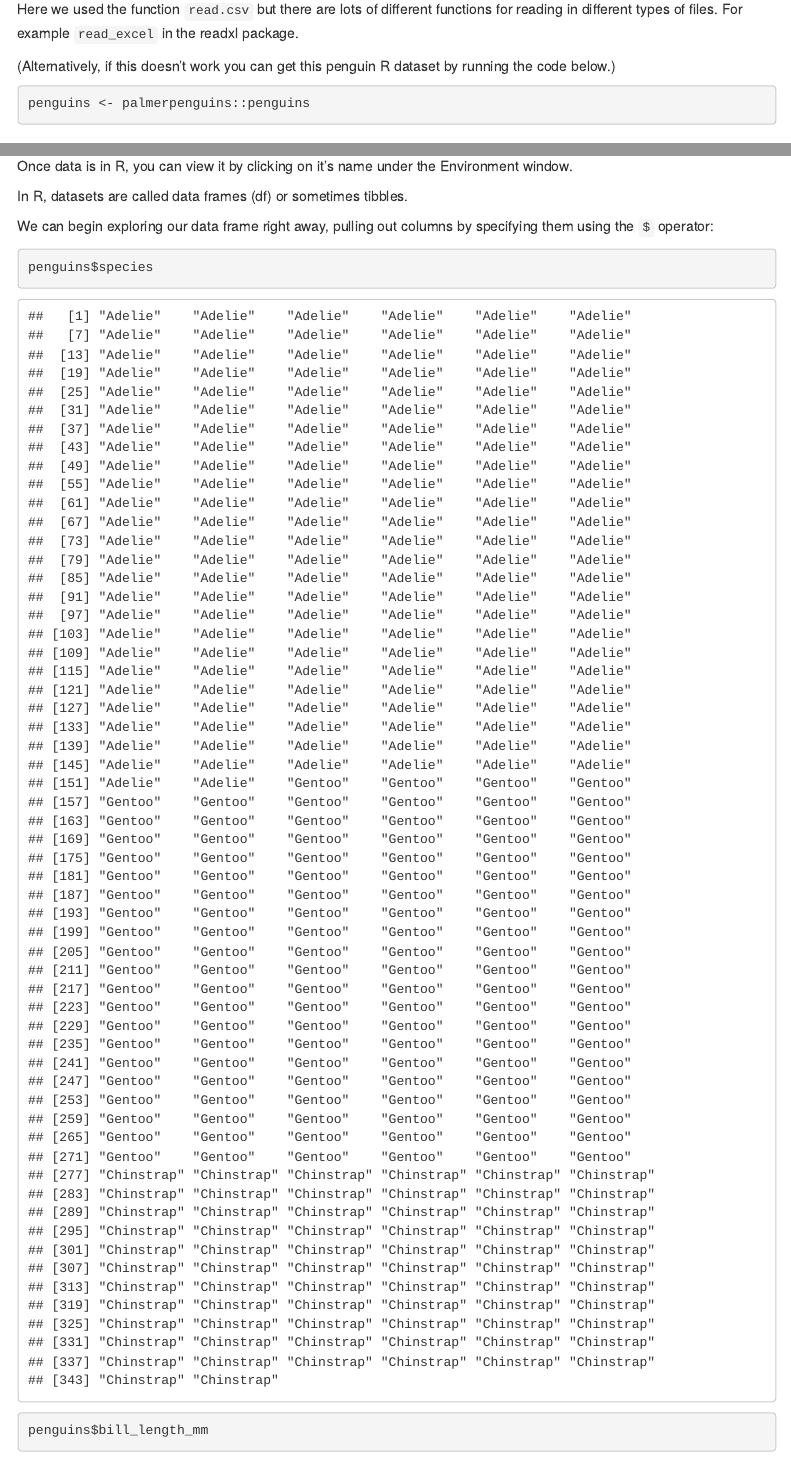
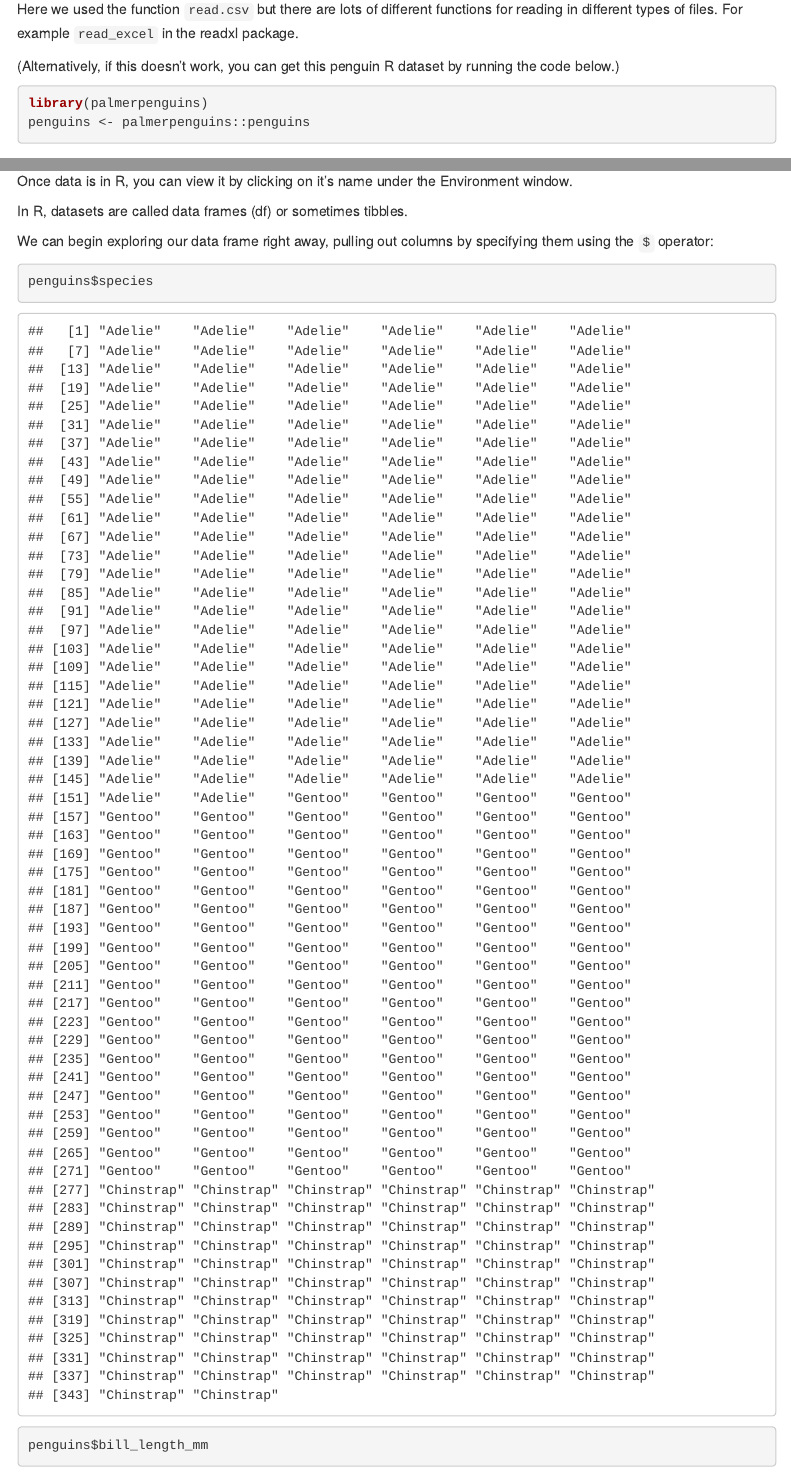
Before and after one commit to acriach/blgy2192_r_teaching, an R Markdown document (Working_in_R.Rmd): the page in a window 1100 px wide, from 2580 px down, and a second part further down, joined at a grey line. The pictures show the output file Working_in_R.html that the author committed with the source, opened offline; folded parts are opened; library style sheets and scripts come from the installed R packages; menus at the side of the page are left out.

Commit message:
add load penguins

````diff
--- a/Working_in_R.Rmd
+++ b/Working_in_R.Rmd
@@ -122,9 +122,10 @@ penguins <- read.csv(file = "data/penguins.csv")
 
 Here we used the function `read.csv` but there are lots of different functions for reading in different types of files. For example `read_excel` in the readxl package.
 
-(Alternatively, if this doesn't work you can get this penguin R dataset by running the code below.)
+(Alternatively, if this doesn't work, you can get this penguin R dataset by running the code below.)
 
 ```{r, echo = TRUE, eval=FALSE}
+library(palmerpenguins)
 penguins <- palmerpenguins::penguins
 ```
 
````
Also changed, not shown: Working_in_R.html.
